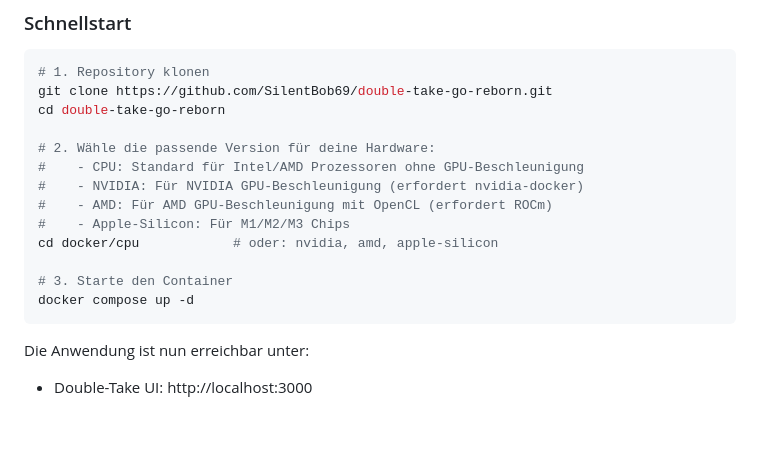
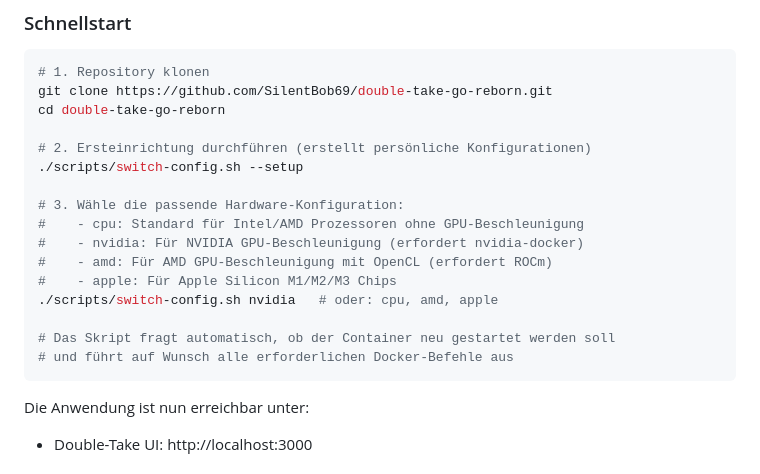
Before and after one commit to SilentBob69/double-take-go-reborn, a Markdown page: README.md, the part around the change. GitHub-like rendering; blank space fills up the shorter version.

Commit message:
Update README files with switch-config.sh instructions

````diff
--- a/README.md
+++ b/README.md
@@ -28,15 +28,18 @@ Wenn Sie nach einer bewährten und vollständigen Lösung suchen, empfehlen wir
 git clone https://github.com/SilentBob69/double-take-go-reborn.git
 cd double-take-go-reborn
 
-# 2. Wähle die passende Version für deine Hardware:
-#    - CPU: Standard für Intel/AMD Prozessoren ohne GPU-Beschleunigung
-#    - NVIDIA: Für NVIDIA GPU-Beschleunigung (erfordert nvidia-docker)
-#    - AMD: Für AMD GPU-Beschleunigung mit OpenCL (erfordert ROCm)
-#    - Apple-Silicon: Für M1/M2/M3 Chips
-cd docker/cpu            # oder: nvidia, amd, apple-silicon
+# 2. Ersteinrichtung durchführen (erstellt persönliche Konfigurationen)
+./scripts/switch-config.sh --setup
 
-# 3. Starte den Container
-docker compose up -d
+# 3. Wähle die passende Hardware-Konfiguration:
+#    - cpu: Standard für Intel/AMD Prozessoren ohne GPU-Beschleunigung
+#    - nvidia: Für NVIDIA GPU-Beschleunigung (erfordert nvidia-docker)
+#    - amd: Für AMD GPU-Beschleunigung mit OpenCL (erfordert ROCm)
+#    - apple: Für Apple Silicon M1/M2/M3 Chips
+./scripts/switch-config.sh nvidia   # oder: cpu, amd, apple
+
+# Das Skript fragt automatisch, ob der Container neu gestartet werden soll
+# und führt auf Wunsch alle erforderlichen Docker-Befehle aus
 ```
 
 Die Anwendung ist nun erreichbar unter:
````
Also changed, not shown: README.en.md (+32 -36 lines).
